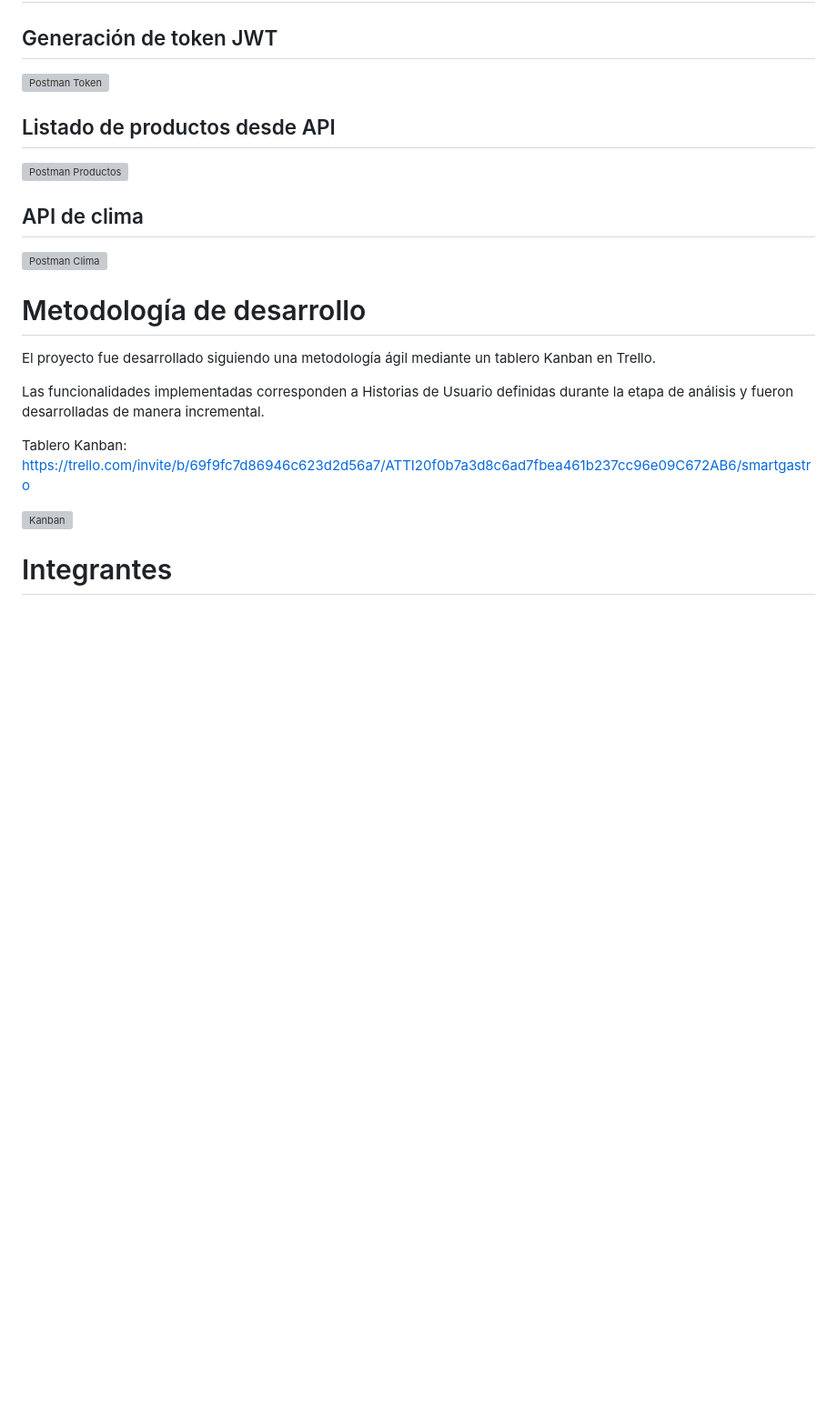
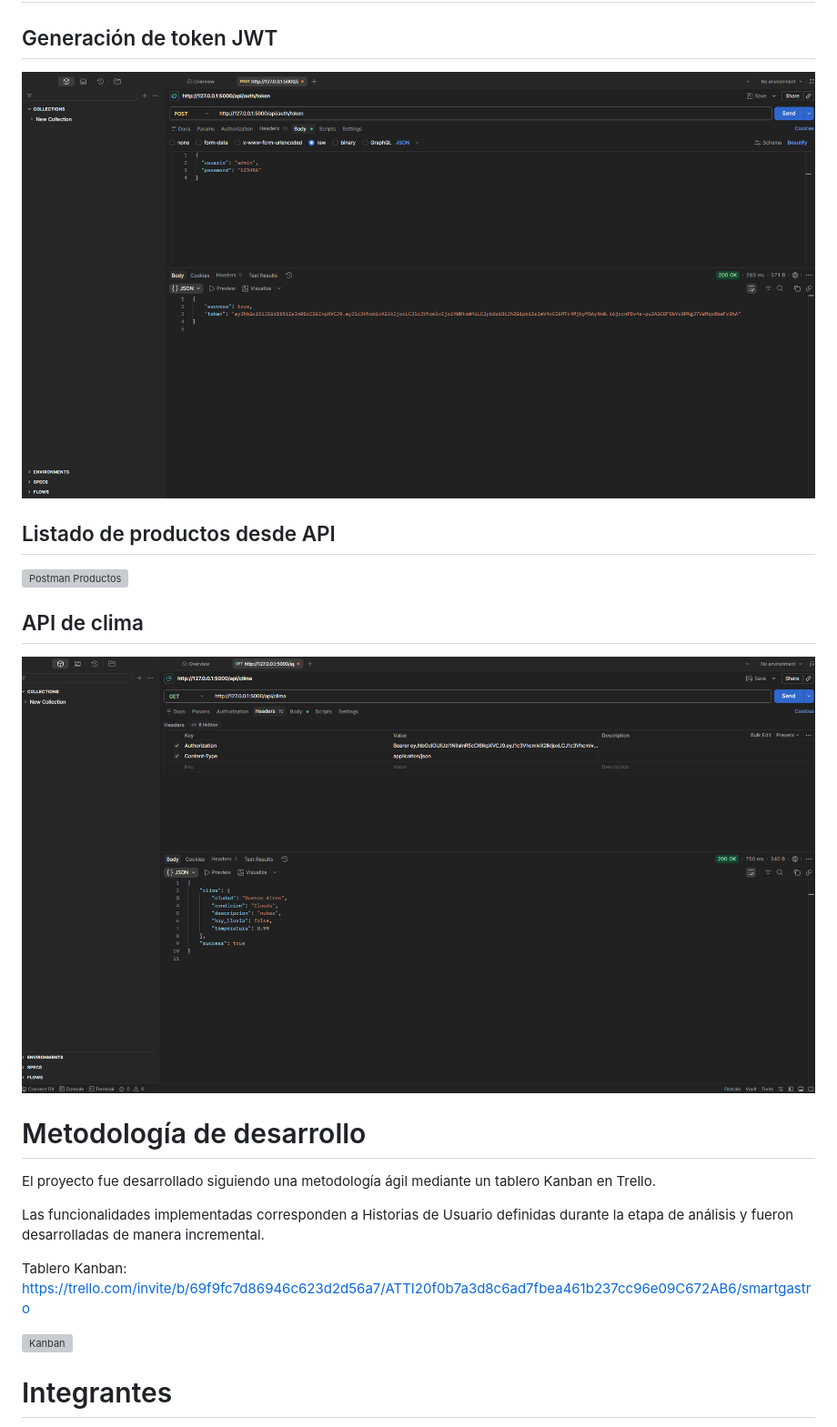
Before and after one commit to AlejandroRibera1987/SmartGastro-Web, a Markdown page: README.md, the part around one of its changes. Shown at 91% size. GitHub-like rendering; blank space fills up the shorter version; grey boxes are pictures that could not be loaded.

```diff
--- a/README.md
+++ b/README.md
@@ -237,7 +237,7 @@ API OpenWeather
 
 ## Generación de token JWT
 
-![Postman Token](static/img/readme/postman-token.png)
+![Postman Token](static/img/readme/Postman-token.png)
 
 ## Listado de productos desde API
 
@@ -245,7 +245,7 @@ API OpenWeather
 
 ## API de clima
 
-![Postman Clima](static/img/readme/postman-clima.png)
+![Postman Clima](static/img/readme/Postman-clima.png)
 
 
 # Metodología de desarrollo
```
Also changed, not shown: other parts of README.md (+6 -6 lines).
